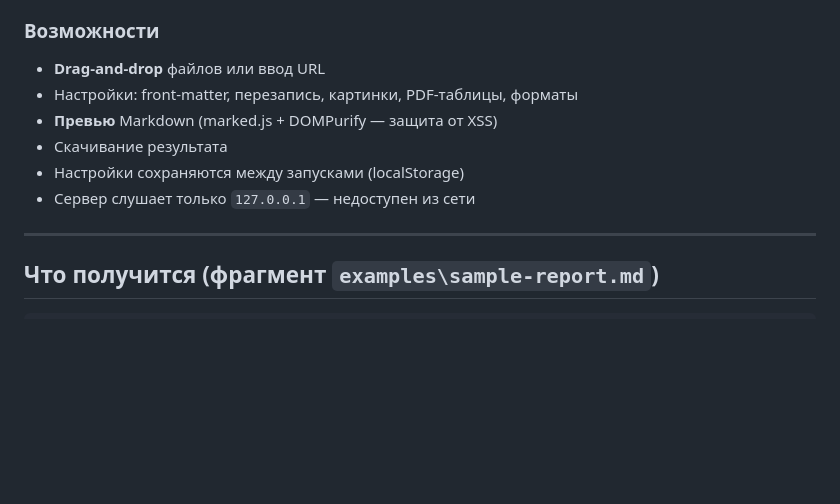
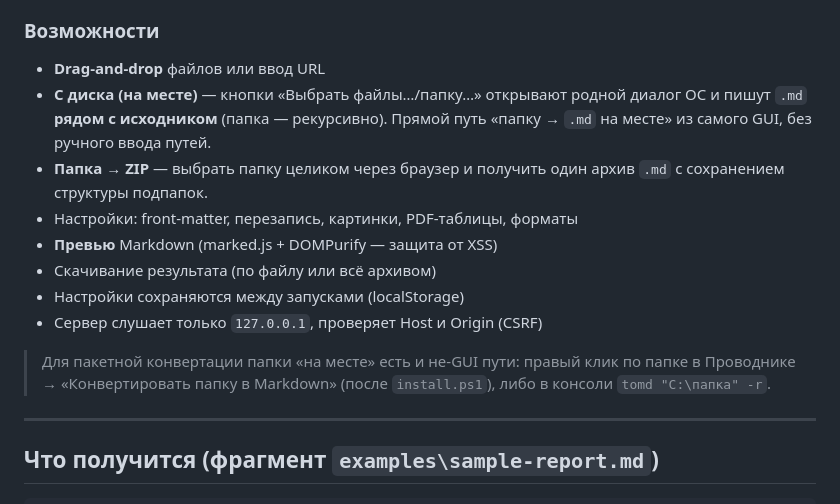
Before and after one commit to pikov-vitaliy/md-converters, a Markdown page: README.md, the part around the change. Drawn GitHub-style; blank space fills up the shorter version.

```diff
--- a/README.md
+++ b/README.md
@@ -166,11 +166,21 @@ tomd-gui          # старт сервера + авто-открытие бра
 ### Возможности
 
 - **Drag-and-drop** файлов или ввод URL
+- **С диска (на месте)** — кнопки «Выбрать файлы…/папку…» открывают
+  родной диалог ОС и пишут `.md` **рядом с исходником** (папка —
+  рекурсивно). Прямой путь «папку → `.md` на месте» из самого GUI,
+  без ручного ввода путей.
+- **Папка → ZIP** — выбрать папку целиком через браузер и получить
+  один архив `.md` с сохранением структуры подпапок.
 - Настройки: front-matter, перезапись, картинки, PDF-таблицы, форматы
 - **Превью** Markdown (marked.js + DOMPurify — защита от XSS)
-- Скачивание результата
+- Скачивание результата (по файлу или всё архивом)
 - Настройки сохраняются между запусками (localStorage)
-- Сервер слушает только `127.0.0.1` — недоступен из сети
+- Сервер слушает только `127.0.0.1`, проверяет Host и Origin (CSRF)
+
+> Для пакетной конвертации папки «на месте» есть и не-GUI пути:
+> правый клик по папке в Проводнике → «Конвертировать папку в
+> Markdown» (после `install.ps1`), либо в консоли `tomd "C:\папка" -r`.
 
 ---
 
```
Also changed, not shown: CLAUDE.md (+22 -2 lines).
